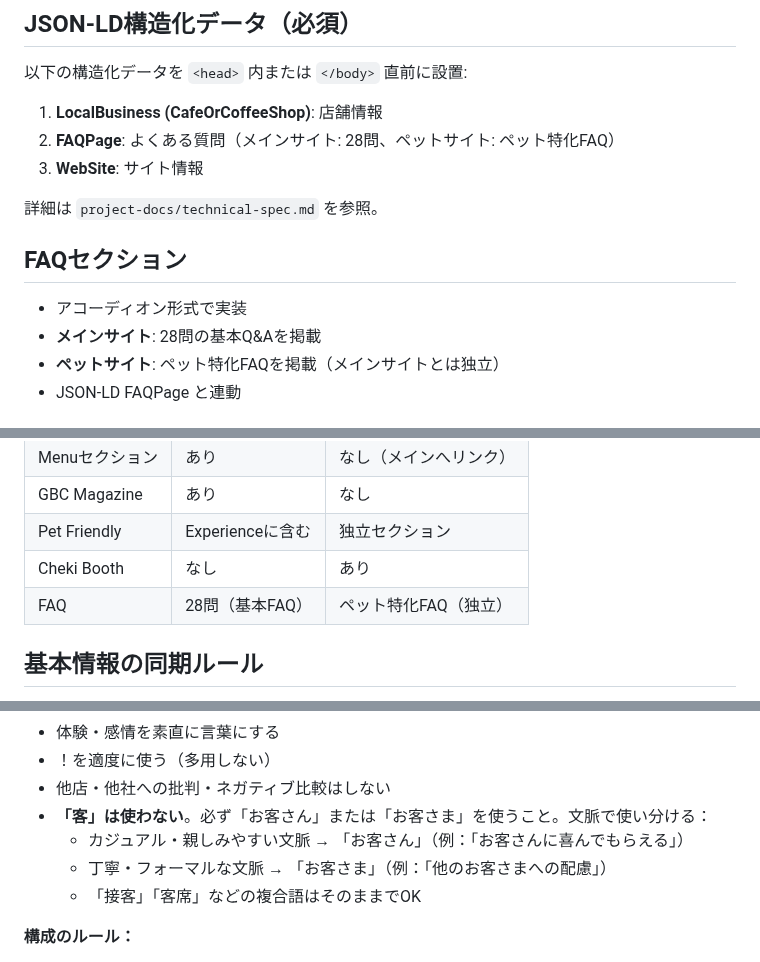
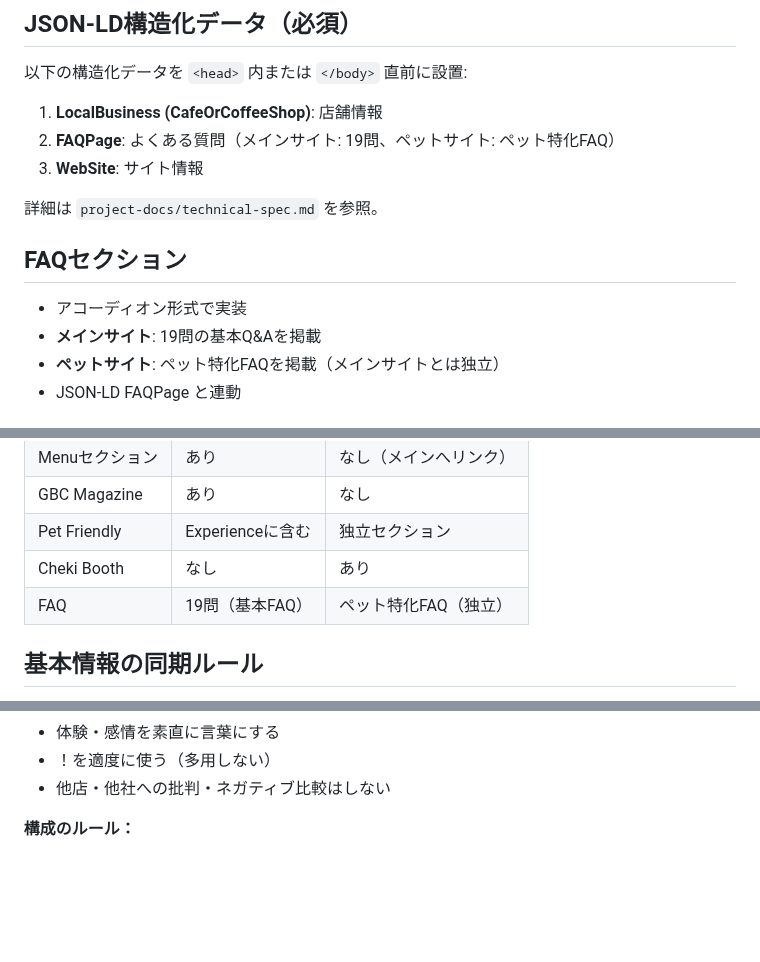
Before and after one commit to license-y/gbc-fan-site, a Markdown page: CLAUDE.md, 3 parts joined by grey strips. GitHub-like rendering; blank space fills up the shorter version.

```diff
--- a/CLAUDE.md
+++ b/CLAUDE.md
@@ -191,7 +179,7 @@ Unsplashから画像を使用する場合は、外部URLを直接参照せず、
 以下の構造化データを `<head>` 内または `</body>` 直前に設置:
 
 1. **LocalBusiness (CafeOrCoffeeShop)**: 店舗情報
-2. **FAQPage**: よくある質問（メインサイト: 28問、ペットサイト: ペット特化FAQ）
+2. **FAQPage**: よくある質問（メインサイト: 19問、ペットサイト: ペット特化FAQ）
 3. **WebSite**: サイト情報
 
 詳細は `project-docs/technical-spec.md` を参照。
@@ -199,7 +187,7 @@ Unsplashから画像を使用する場合は、外部URLを直接参照せず、
 ## FAQセクション
 
 - アコーディオン形式で実装
-- **メインサイト**: 28問の基本Q&Aを掲載
+- **メインサイト**: 19問の基本Q&Aを掲載
 - **ペットサイト**: ペット特化FAQを掲載（メインサイトとは独立）
 - JSON-LD FAQPage と連動
 
@@ -252,7 +240,7 @@ assets/images/magazine/YYYYMM-back.jpg
 | GBC Magazine | あり | なし |
 | Pet Friendly | Experienceに含む | 独立セクション |
 | Cheki Booth | なし | あり |
-| FAQ | 28問（基本FAQ） | ペット特化FAQ（独立） |
+| FAQ | 19問（基本FAQ） | ペット特化FAQ（独立） |
 
 ## 基本情報の同期ルール
 
@@ -557,10 +483,6 @@ thumbnail: /assets/images/hero_bg-1.jpg
 - 体験・感情を素直に言葉にする
 - ！を適度に使う（多用しない）
 - 他店・他社への批判・ネガティブ比較はしない
-- **「客」は使わない**。必ず「お客さん」または「お客さま」を使うこと。文脈で使い分ける：
-  - カジュアル・親しみやすい文脈 → 「お客さん」（例：「お客さんに喜んでもらえる」）
-  - 丁寧・フォーマルな文脈 → 「お客さま」（例：「他のお客さまへの配慮」）
-  - 「接客」「客席」などの複合語はそのままでOK
 
 **構成のルール：**
 - 冒頭は体験・情景から入る（前置き・挨拶不要）
```
Also changed, not shown: other parts of CLAUDE.md (+13 -87 lines).
